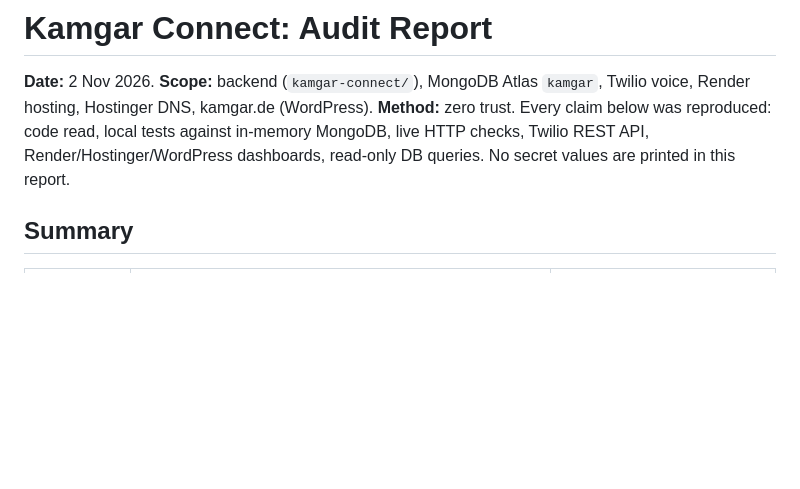
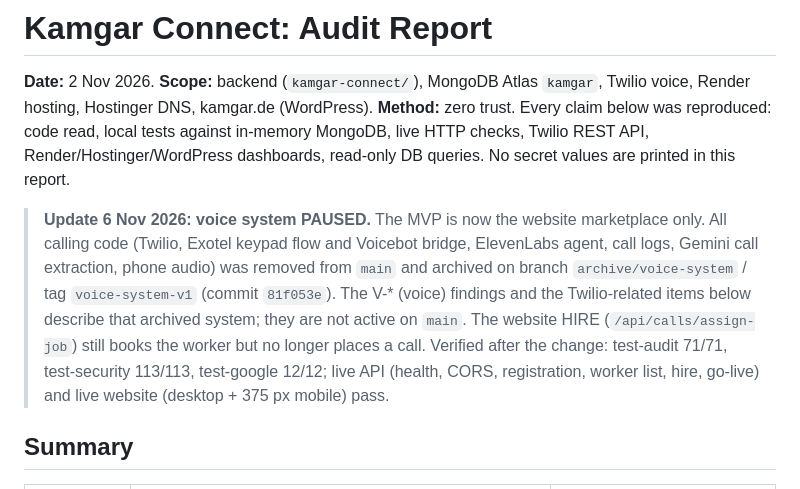
Before and after one commit to Vihaandeshnmukh/kamgarconnect, a Markdown page: AUDIT_REPORT.md, the part around the change. GitHub-like rendering; blank space fills up the shorter version.

Commit message:
Audit report: voice system paused for the MVP (archived on archive/voice-system)
Co-Authored-By: Claude Opus 5.5 <noreply@anthropic.com>

```diff
--- a/AUDIT_REPORT.md
+++ b/AUDIT_REPORT.md
@@ -3,6 +3,8 @@
 **Date:** 2 Nov 2026. **Scope:** backend (`kamgar-connect/`), MongoDB Atlas `kamgar`, Twilio voice, Render hosting, Hostinger DNS, kamgar.de (WordPress).
 **Method:** zero trust. Every claim below was reproduced: code read, local tests against in-memory MongoDB, live HTTP checks, Twilio REST API, Render/Hostinger/WordPress dashboards, read-only DB queries.
 No secret values are printed in this report.
+
+> **Update 6 Nov 2026: voice system PAUSED.** The MVP is now the website marketplace only. All calling code (Twilio, Exotel keypad flow and Voicebot bridge, ElevenLabs agent, call logs, Gemini call extraction, phone audio) was removed from `main` and archived on branch `archive/voice-system` / tag `voice-system-v1` (commit `81f053e`). The V-* (voice) findings and the Twilio-related items below describe that archived system; they are not active on `main`. The website HIRE (`/api/calls/assign-job`) still books the worker but no longer places a call. Verified after the change: test-audit 71/71, test-security 113/113, test-google 12/12; live API (health, CORS, registration, worker list, hire, go-live) and live website (desktop + 375 px mobile) pass.
 
 ## Summary
 
```
